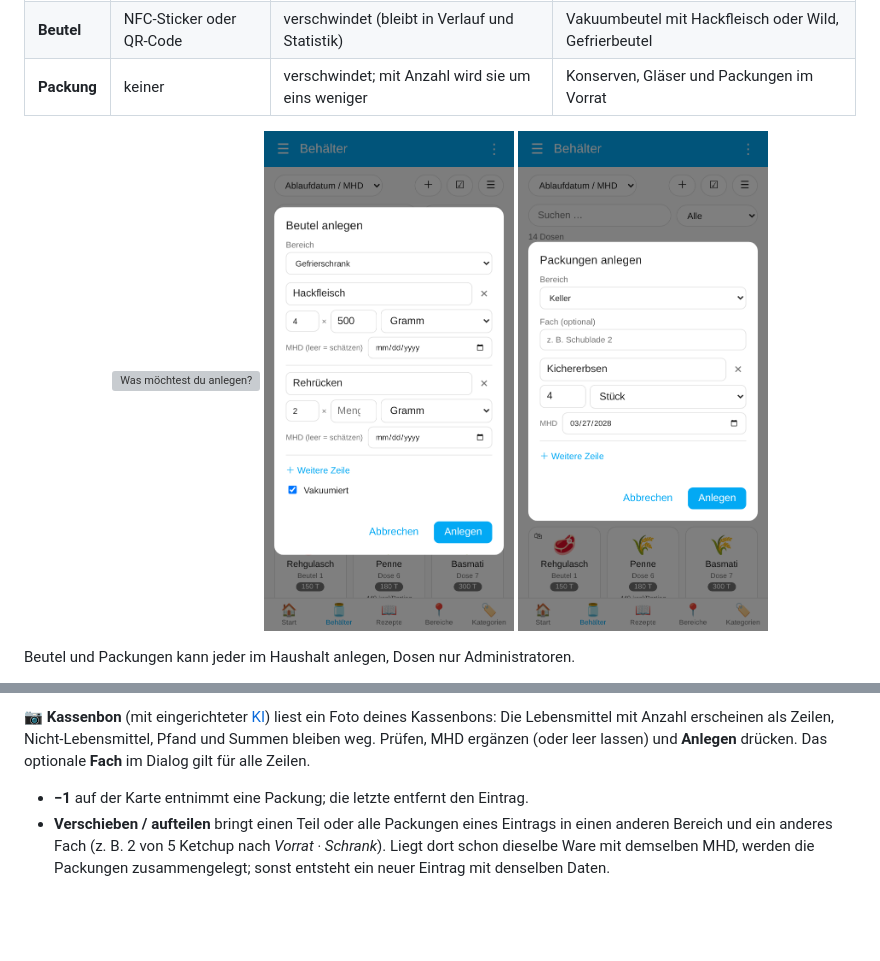
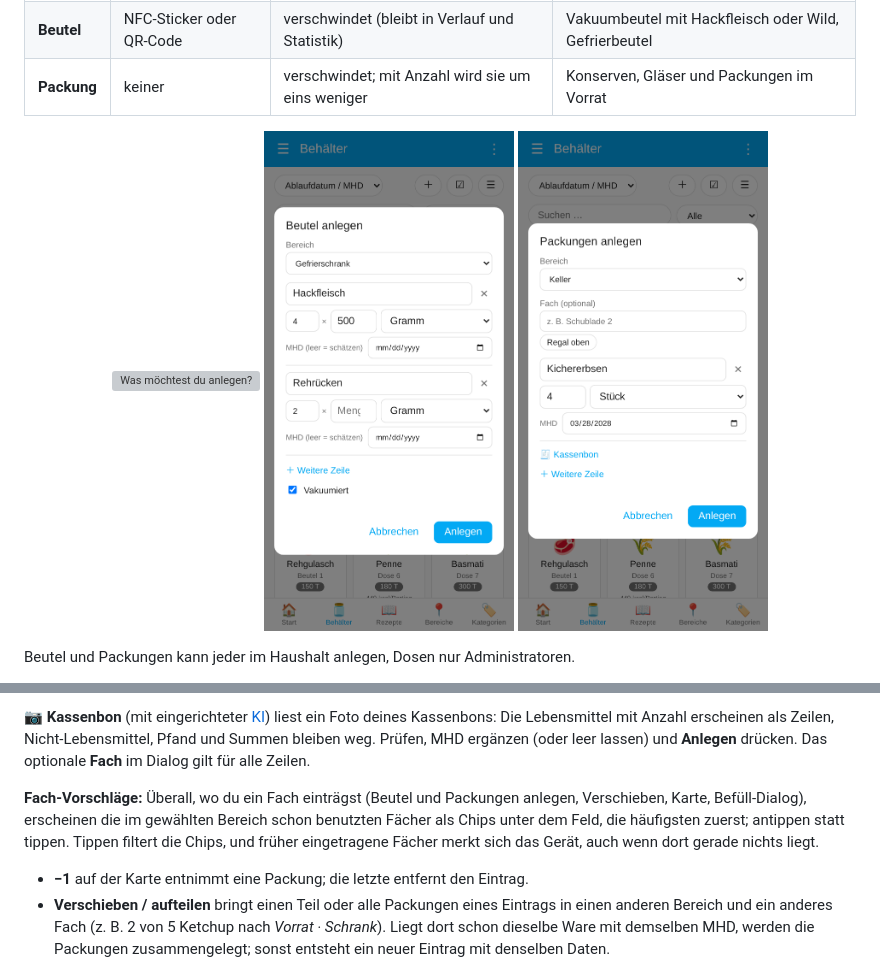
Before and after one commit to yan14/ha-larder, a Markdown page: docs/de/containers.md, 2 parts joined by grey strips. Drawn GitHub-style; pictures changed too: docs/images/dashboard-packs-de.png; blank space fills up the shorter version; grey boxes are pictures that could not be loaded.

```diff
--- a/docs/de/containers.md
+++ b/docs/de/containers.md
@@ -79,6 +79,8 @@ Ein Beutel funktioniert wie eine Dose (scannen, Portion entnehmen, **Geöffnet**
 **Packungen.** Pro Produkt eine Zeile mit der **Anzahl** und dem aufgedruckten MHD; **📷 Strichcode scannen** (Home Assistant App) trägt Name, Marke und [Nährwerte](#nährwerte) aus Open Food Facts ein. Packungen haben keinen Code und nur wenige Entitäten (Inhalt, Fach, Menge, Einheit, MHD, Resttage, Leeren), so bleiben auch viele davon schlank. Sie tauchen überall auf, wo Dosen auftauchen: läuft bald ab, [tägliche Zusammenfassung](kitchen.md#tägliche-zusammenfassung), [Rezepte](kitchen.md#rezepte), [Statistik](dashboard.md#statistik), der Filter **Packungen** auf der Behälter-Seite (📦 auf der Kachel).
 
 **📷 Kassenbon** (mit eingerichteter [KI](best-before.md#ki-optional)) liest ein Foto deines Kassenbons: Die Lebensmittel mit Anzahl erscheinen als Zeilen, Nicht-Lebensmittel, Pfand und Summen bleiben weg. Prüfen, MHD ergänzen (oder leer lassen) und **Anlegen** drücken. Das optionale **Fach** im Dialog gilt für alle Zeilen.
+
+**Fach-Vorschläge:** Überall, wo du ein Fach einträgst (Beutel und Packungen anlegen, Verschieben, Karte, Befüll-Dialog), erscheinen die im gewählten Bereich schon benutzten Fächer als Chips unter dem Feld, die häufigsten zuerst; antippen statt tippen. Tippen filtert die Chips, und früher eingetragene Fächer merkt sich das Gerät, auch wenn dort gerade nichts liegt.
 
 - **−1** auf der Karte entnimmt eine Packung; die letzte entfernt den Eintrag.
 - **Verschieben / aufteilen** bringt einen Teil oder alle Packungen eines Eintrags in einen anderen Bereich und ein anderes Fach (z. B. 2 von 5 Ketchup nach *Vorrat · Schrank*). Liegt dort schon dieselbe Ware mit demselben MHD, werden die Packungen zusammengelegt; sonst entsteht ein neuer Eintrag mit denselben Daten.
```
Also changed, not shown: CHANGELOG.md (+4 -0 lines), docs/en/containers.md (+2 -0 lines), docs/images/dashboard-packs-en.png, 8 other files.
